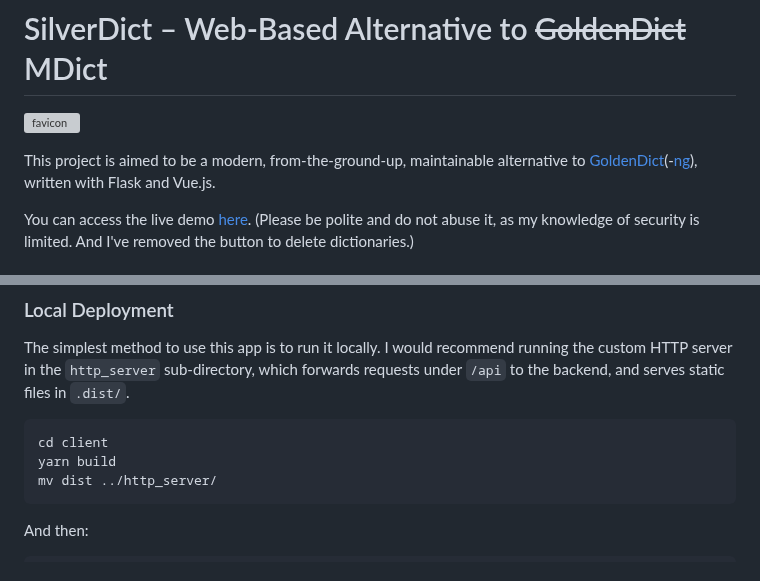
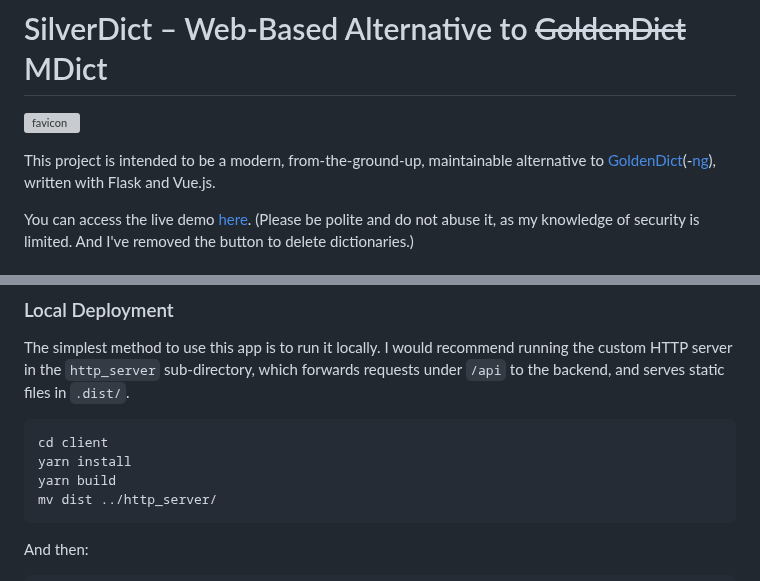
Before and after one commit to Crissium/SilverDict, a Markdown page: README.md, 2 parts joined by grey strips. GitHub-like rendering; grey boxes are pictures that could not be loaded.

Commit message:
doc: add forgotten project setup step

````diff
--- a/README.md
+++ b/README.md
@@ -2,7 +2,7 @@
 
 ![favicon](/client/public/favicon.ico)
 
-This project is aimed to be a modern, from-the-ground-up, maintainable alternative to [GoldenDict](https://github.com/goldendict/goldendict)(-[ng](https://github.com/xiaoyifang/goldendict-ng)), written with Flask and Vue.js.
+This project is intended to be a modern, from-the-ground-up, maintainable alternative to [GoldenDict](https://github.com/goldendict/goldendict)(-[ng](https://github.com/xiaoyifang/goldendict-ng)), written with Flask and Vue.js.
 
 You can access the live demo [here](https://www.eplscz1rvblma3qpwsxvrpo930wah.xyz). (Please be polite and do not abuse it, as my knowledge of security is limited. And I've removed the button to delete dictionaries.)
 
@@ -68,6 +68,7 @@ The simplest method to use this app is to run it locally. I would recommend runn
 
 ```bash
 cd client
+yarn install
 yarn build
 mv dist ../http_server/
 ```
````
